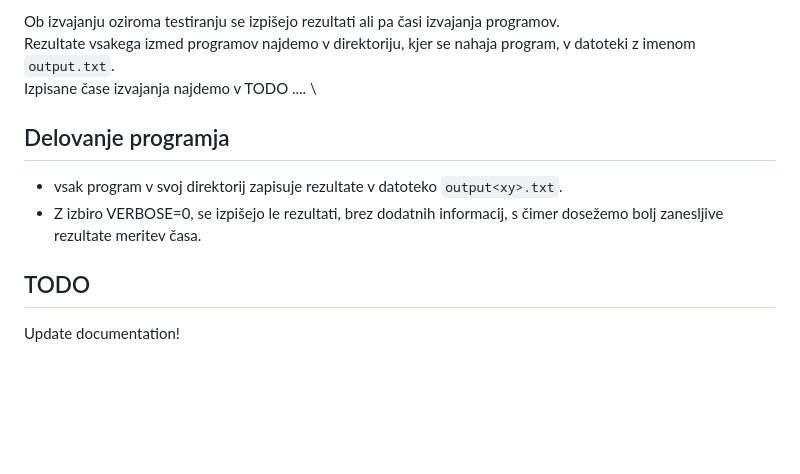
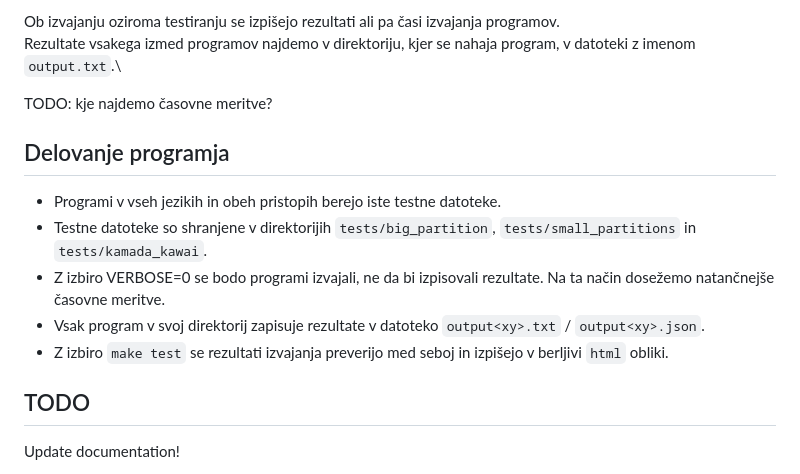
Before and after one commit to gabrijelokorn/ParallelNP, a Markdown page: README.md, the part around the change printed below. Drawn GitHub-style; blank space fills up the shorter version.

```diff
--- a/README.md
+++ b/README.md
@@ -92,11 +138,15 @@ Na voljo pa imamo tudi nekaj drugih možnosti:
 
 Ob izvajanju oziroma testiranju se izpišejo rezultati ali pa časi izvajanja programov.\
 Rezultate vsakega izmed programov najdemo v direktoriju, kjer se nahaja program, v datoteki z imenom `output.txt`.\
-Izpisane čase izvajanja najdemo v TODO .... \
+
+TODO: kje najdemo časovne meritve?
 
 ## Delovanje programja
-- vsak program v svoj direktorij zapisuje rezultate v datoteko `output<xy>.txt`.
-- Z izbiro VERBOSE=0, se izpišejo le rezultati, brez dodatnih informacij, s čimer dosežemo bolj zanesljive rezultate meritev časa.
+- Programi v vseh jezikih in obeh pristopih berejo iste testne datoteke.
+- Testne datoteke so shranjene v direktorijih `tests/big_partition`, `tests/small_partitions` in `tests/kamada_kawai`.
+- Z izbiro VERBOSE=0 se bodo programi izvajali, ne da bi izpisovali rezultate. Na ta način dosežemo natančnejše časovne meritve.
+- Vsak program v svoj direktorij zapisuje rezultate v datoteko `output<xy>.txt` / `output<xy>.json`.
+- Z izbiro `make test` se rezultati izvajanja preverijo med seboj in izpišejo v berljivi `html` obliki.
 
 ## TODO
 Update documentation!
```
Also changed, not shown: other parts of README.md (+49 -3 lines).
